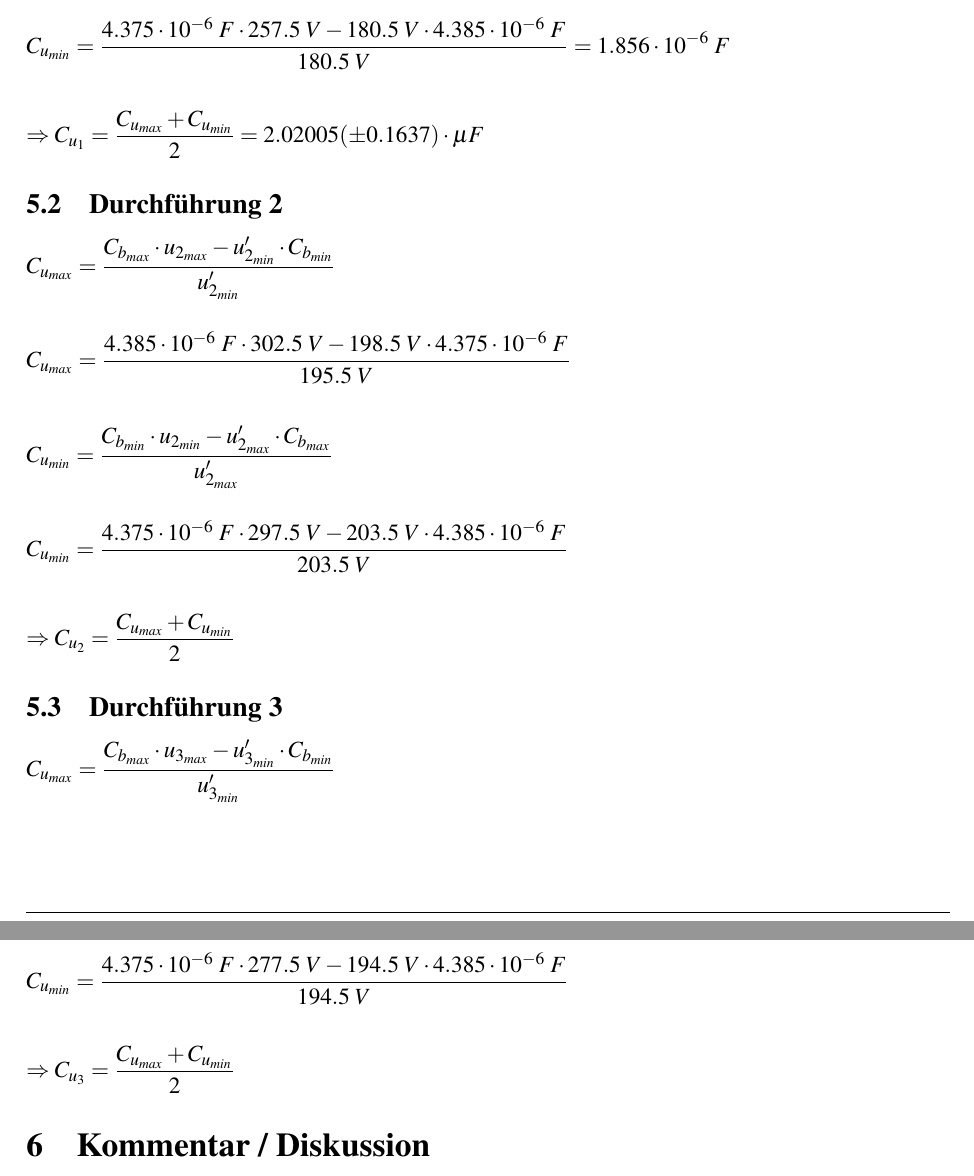
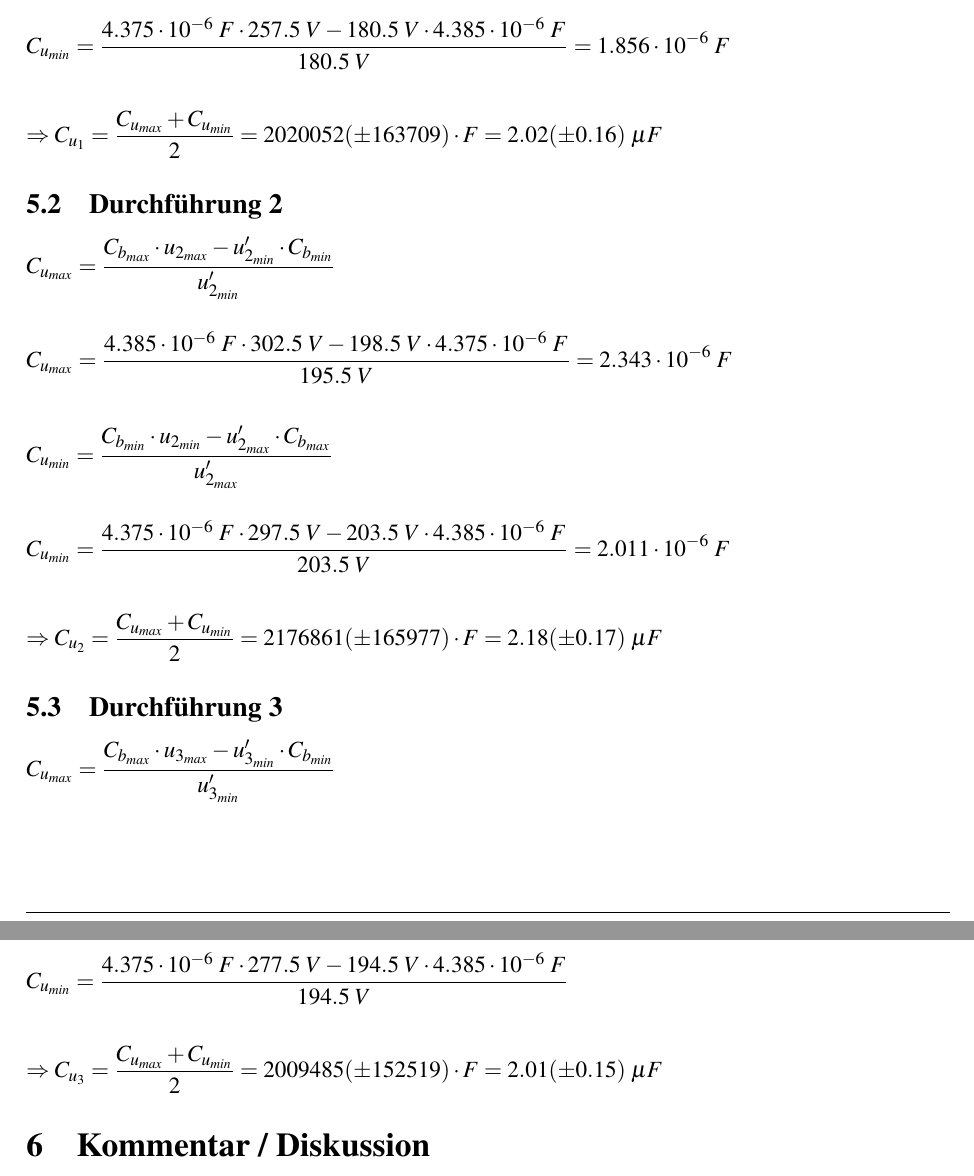
Before and after one commit to noah-vogt/gkg, a LaTeX document (protokoll-kondensator/main.tex): two parts of pages 5 and 6 of 6, joined at a grey line, cut so that both start at the same text. Compiled offline with pdfLaTeX.

Commit message:
finished 5

```diff
--- a/protokoll-kondensator/main.tex
+++ b/protokoll-kondensator/main.tex
@@ -151,19 +150,19 @@ $C_{u_{min}} = \displaystyle{\frac{C_{b_{min}}\cdot u_{1_{min}}-u_{1_{max}}'\cdo
 
 $C_{u_{min}} = \displaystyle{\frac{4.375\cdot 10^{-6}\;F\cdot 257.5\;V-180.5\;V\cdot 4.385\cdot 10^{-6}\;F}{180.5\;V}} = 1.856\cdot 10^{-6}\;F$\\\\
 
-$\Rightarrow C_{u_1}=\displaystyle{\frac{C_{u_{max}}+C_{u_{min}}}{2}} = 2.02005 (\pm 0.1637)\cdot \mu F$
+$\Rightarrow C_{u_1}=\displaystyle{\frac{C_{u_{max}}+C_{u_{min}}}{2}} = 2020052 (\pm 163709)\cdot F = 2.02 (\pm 0.16)\;\mu F$
 
 \subsection{Durchführung 2}
 
 $C_{u_{max}} = \displaystyle{\frac{C_{b_{max}}\cdot u_{2_{max}}-u_{2_{min}}'\cdot C_{b_{min}}}{u_{2_{min}}'}}$\\\\
 
-$C_{u_{max}} = \displaystyle{\frac{4.385\cdot 10^{-6}\;F\cdot 302.5\;V-198.5\;V\cdot 4.375\cdot 10^{-6}\;F}{195.5\;V}}$\\\\
+$C_{u_{max}} = \displaystyle{\frac{4.385\cdot 10^{-6}\;F\cdot 302.5\;V-198.5\;V\cdot 4.375\cdot 10^{-6}\;F}{195.5\;V}} = 2.343\cdot 10^{-6}\;F$\\\\
 
 $C_{u_{min}} = \displaystyle{\frac{C_{b_{min}}\cdot u_{2_{min}}-u_{2_{max}}'\cdot C_{b_{max}}}{u_{2_{max}}'}}$\\\\
 
-$C_{u_{min}} = \displaystyle{\frac{4.375\cdot 10^{-6}\;F\cdot 297.5\;V-203.5\;V\cdot 4.385\cdot 10^{-6}\;F}{203.5\;V}}$\\\\
+$C_{u_{min}} = \displaystyle{\frac{4.375\cdot 10^{-6}\;F\cdot 297.5\;V-203.5\;V\cdot 4.385\cdot 10^{-6}\;F}{203.5\;V}}= 2.011\cdot 10^{-6}\;F$\\\\
 
-$\Rightarrow C_{u_2}=\displaystyle{\frac{C_{u_{max}}+C_{u_{min}}}{2}}$
+$\Rightarrow C_{u_2}=\displaystyle{\frac{C_{u_{max}}+C_{u_{min}}}{2}} = 2176861 (\pm 165977)\cdot F = 2.18 (\pm 0.17)\;\mu F$
 
 \subsection{Durchführung 3}
 
@@ -175,7 +174,7 @@ $C_{u_{min}} = \displaystyle{\frac{C_{b_{min}}\cdot u_{3_{min}}-u_{3_{max}}'\cdo
 
 $C_{u_{min}} = \displaystyle{\frac{4.375\cdot 10^{-6}\;F\cdot 277.5\;V-194.5\;V\cdot 4.385\cdot 10^{-6}\;F}{194.5\;V}}$\\\\
 
-$\Rightarrow C_{u_3}=\displaystyle{\frac{C_{u_{max}}+C_{u_{min}}}{2}}$
+$\Rightarrow C_{u_3}=\displaystyle{\frac{C_{u_{max}}+C_{u_{min}}}{2}} = 2009485 (\pm 152519)\cdot F = 2.01 (\pm 0.15)\;\mu F$
 
 \section{Kommentar / Diskussion}
 
```
Also changed, not shown: protokoll-kondensator/main.tex (1 more changed lines).
